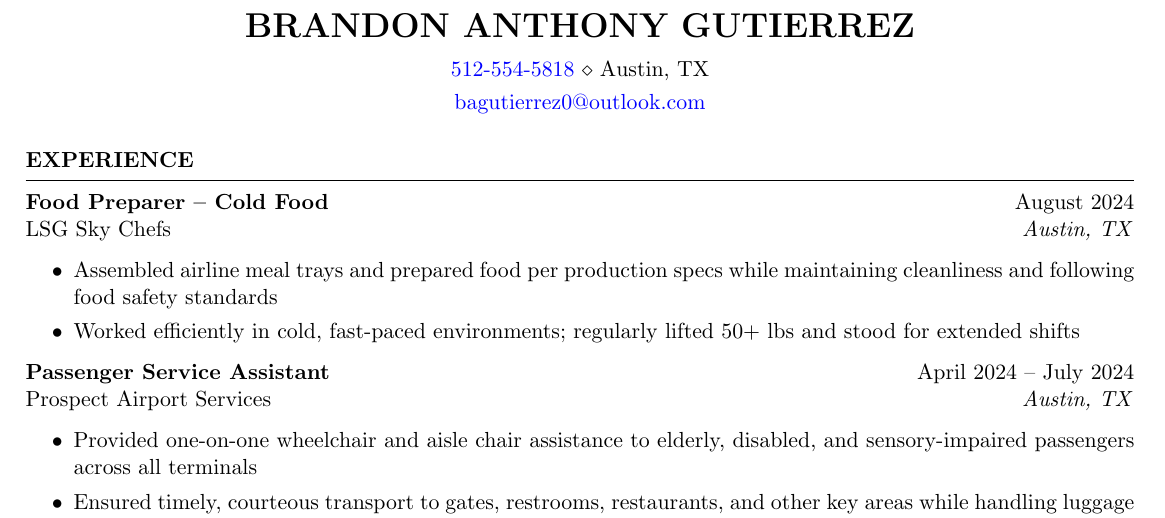
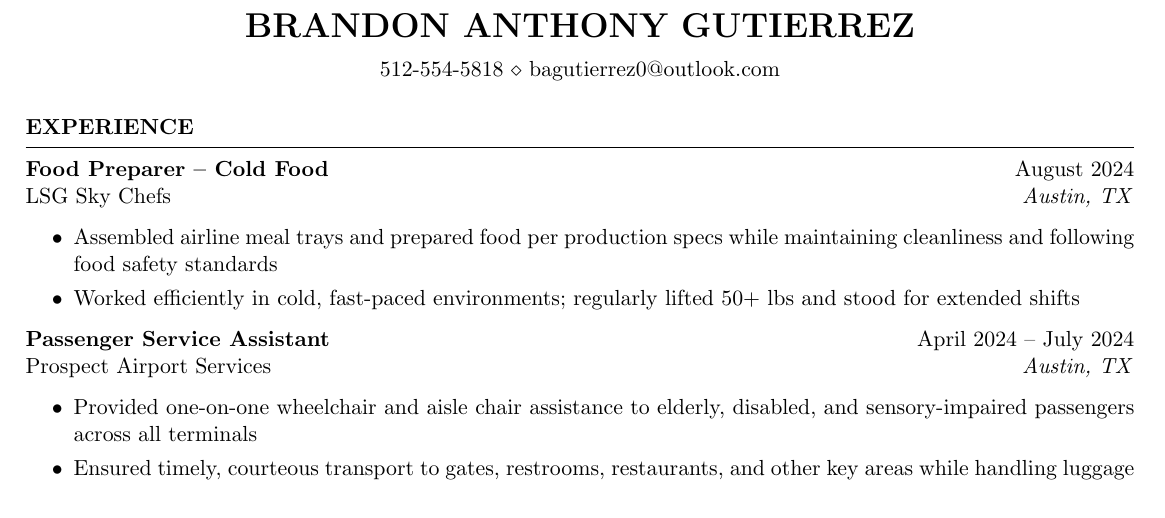
Before and after one commit to bagutierrez1/resume, a LaTeX CV (non-tech/may-2025/BrandonAnthonyGutierrezResume.tex, which reads non-tech/may-2025/resume.cls): part of the page, cut so that both start at the same text. Compiled offline with pdfLaTeX.

Commit message:
first commit

```diff
--- a/non-tech/may-2025/BrandonAnthonyGutierrezResume.tex
+++ b/non-tech/may-2025/BrandonAnthonyGutierrezResume.tex
@@ -4,8 +4,7 @@
 \newcommand{\tab}[1]{\hspace{.2667\textwidth}\rlap{#1}}
 \newcommand{\itab}[1]{\hspace{0em}\rlap{#1}}
 \name{Brandon Anthony Gutierrez} % Your name
-\address{\href{tel:15125545717}{512-554-5818} \\ Austin, TX}
-\address{\href{mailto:bagutierrez0@outlook.com}{bagutierrez0@outlook.com}}
+\address{\href{tel:15125545717}{512-554-5818} \\ \href{mailto:bagutierrez0@outlook.com}{bagutierrez0@outlook.com}}
 
 \begin{document}
 
--- a/non-tech/may-2025/resume.cls
+++ b/non-tech/may-2025/resume.cls
@@ -29,9 +29,9 @@
 \usepackage{hyperref}
 \hypersetup{
     colorlinks=true,
-    linkcolor=blue,
+    linkcolor=black,
     filecolor=magenta,
-    urlcolor=blue,
+    urlcolor=black,
 }
 
 \pagestyle{empty} % Suppress page numbers
```
Also changed, not shown: non-tech/may-2025/BrandonAnthonyGutierrezResume.pdf (added), 1 other file.
